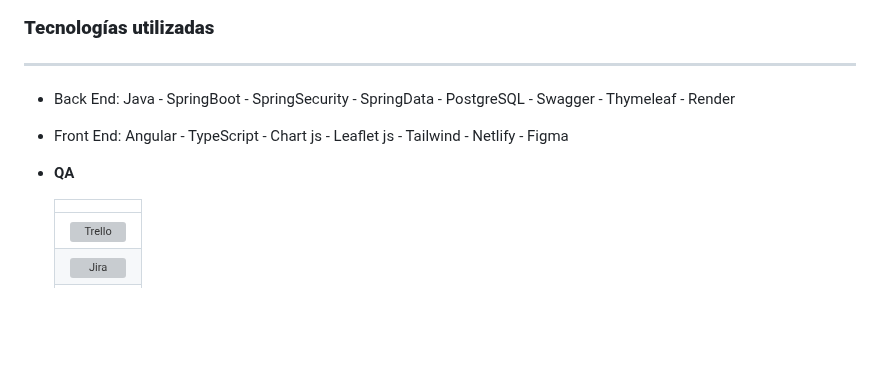
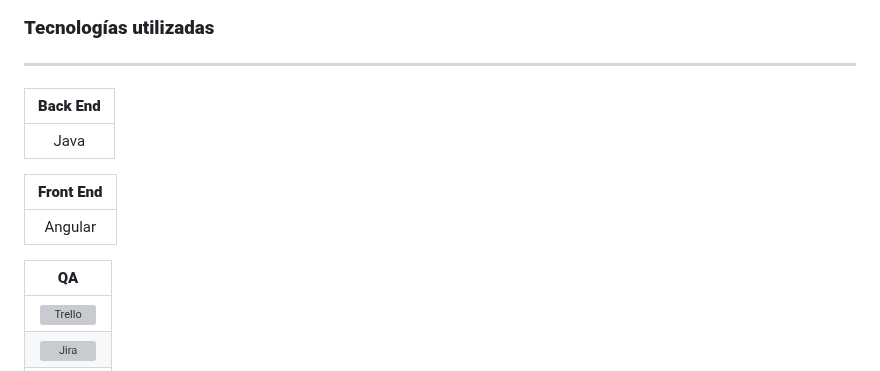
Before and after one commit to No-Country/s13-10-m-java, a Markdown page: README.md, the part around the change. GitHub-like rendering; blank space fills up the shorter version; grey boxes are pictures that could not be loaded.

```diff
--- a/README.md
+++ b/README.md
@@ -39,12 +39,16 @@ Imágenes y una breve explicación
 
 ***
 
-- Back End: Java - SpringBoot -  SpringSecurity -   SpringData   - PostgreSQL - Swagger - Thymeleaf - Render
+  | **Back End** |
+  | :---:         |
+  |Java | SpringBoot |  SpringSecurity |   SpringData |   PostgreSQL | Swagger | Thymeleaf | Render |
 
-- Front End: Angular - TypeScript - Chart js - Leaflet js - Tailwind - Netlify - Figma
-- **QA**
 
-  | <!-- --> |
+  | **Front End** |
+  | :---:         |
+  |Angular| TypeScript | Chart js | Leaflet js | Tailwind | Netlify |Figma |
+
+  | **QA** |
   | :---:         |
   |![Trello](https://github.com/No-Country/s13-10-m-java/assets/150487299/054017b8-a024-4a4d-80bb-f6c30b0d5eda) |
   ![Jira](https://github.com/No-Country/s13-10-m-java/assets/150487299/321a1f85-5e7c-48b9-bc7e-045af847860e) |
```
